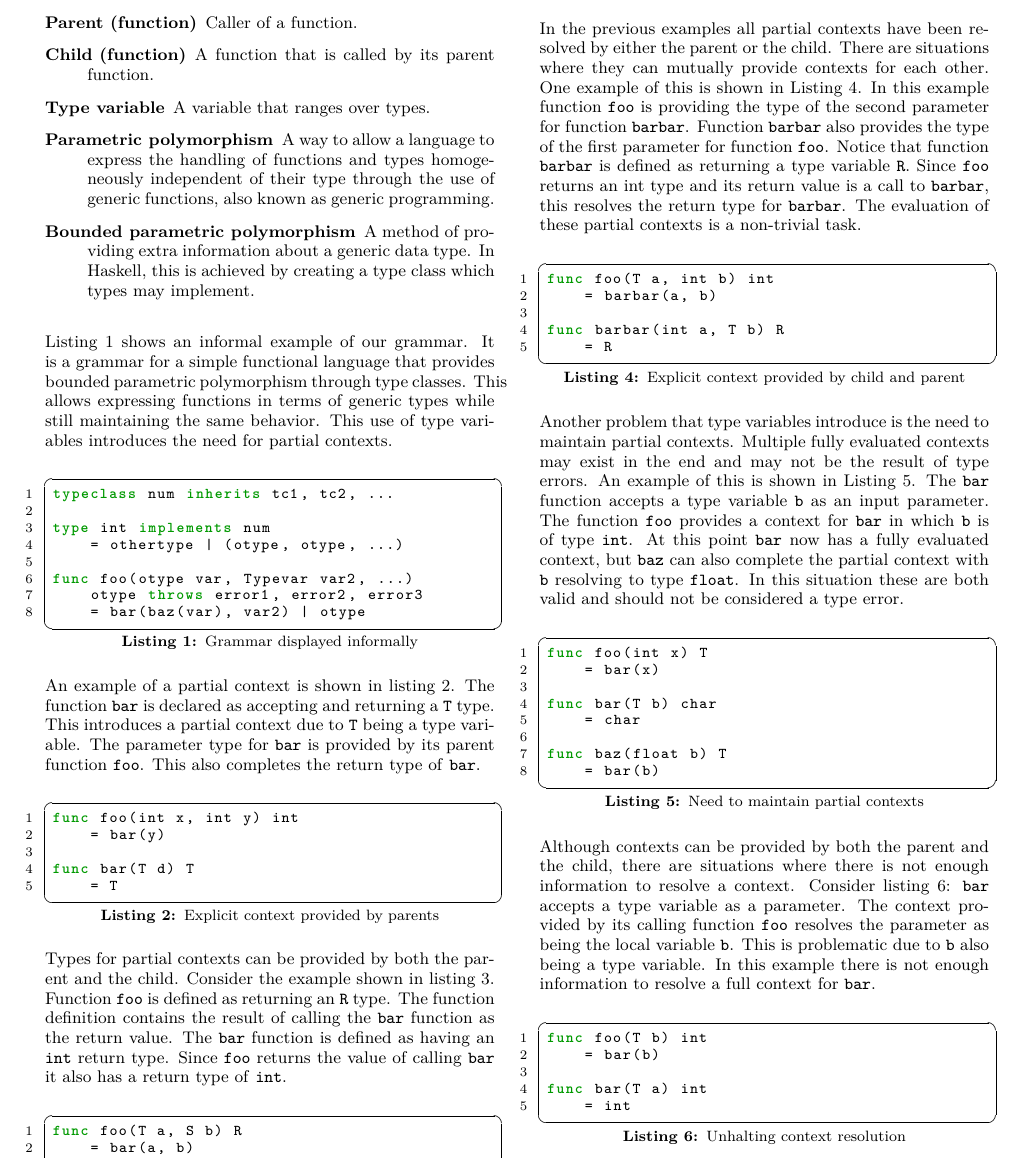
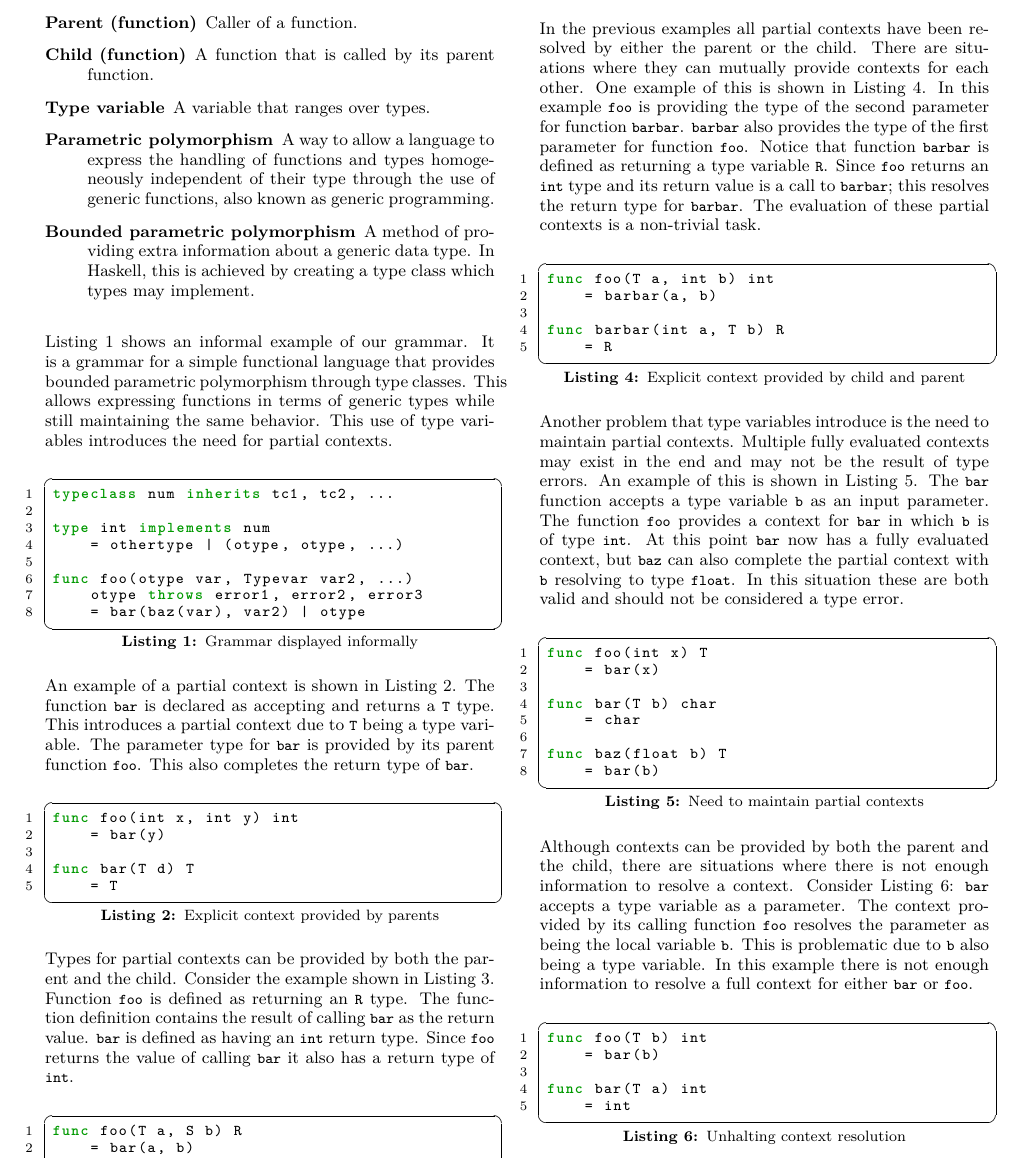
Before and after one commit to tylercecil/Paratype, a LaTeX paper (proposal/prop.tex): part of page 2 of 5, cut so that both start at the same text. Compiled offline with pdfLaTeX.

Commit message:
FIX: formatting and grammar in problem definition with examples

```diff
--- a/proposal/prop.tex
+++ b/proposal/prop.tex
@@ -231,11 +231,12 @@ func foo(otype var, Typevar var2, ...)
     = bar(baz(var), var2) | otype
 \end{lstlisting}
 
-An example of a partial context is shown in listing \ref{lst:cbyparent}. The
-function \texttt{bar} is declared as accepting and returning a \texttt{T} type.
-This introduces a partial context due to \texttt{T} being a type variable. The
-parameter type for \texttt{bar} is provided by its parent function
-\texttt{foo}. This also completes the return type of \texttt{bar}.
+An example of a partial context is shown in Listing~\ref{lst:cbyparent}. The
+function \lstinline!bar! is declared as accepting and returns a \lstinline!T!
+type.  This introduces a partial context due to \lstinline!T! being a type
+variable. The parameter type for \lstinline!bar! is provided by its parent
+function \lstinline!foo!. This also completes the return type of
+\lstinline!bar!.
 
 \begin{lstlisting}[caption=Explicit context provided by parents,language=Paratype,label=lst:cbyparent]
 func foo(int x, int y) int
@@ -246,12 +247,12 @@ func bar(T d) T
 \end{lstlisting}
 
 Types for partial contexts can be provided by both the parent and the child.
-Consider the example shown in listing \ref{lst:cbychild}. Function \texttt{foo}
-is defined as returning an \texttt{R} type. The function definition contains
-the result of calling the \texttt{bar} function as the return value. The
-\texttt{bar} function is defined as having an \texttt{int} return type. Since
-\texttt{foo} returns the value of calling \texttt{bar} it also has a return
-type of \texttt{int}.
+Consider the example shown in Listing~\ref{lst:cbychild}. Function
+\lstinline!foo!  is defined as returning an \lstinline!R! type. The function
+definition contains the result of calling \lstinline!bar! as the return value.
+\lstinline!bar! is defined as having an \lstinline!int! return type. Since
+\lstinline!foo! returns the value of calling \lstinline!bar! it also has a
+return type of \lstinline!int!.
 
 \begin{lstlisting}[caption=Explicit context provided by child,language=Paratype,label=lst:cbychild]
 func foo(T a, S b) R
@@ -263,14 +264,15 @@ func bar(float a, float b) int
 
 In the previous examples all partial contexts have been resolved by either the
 parent or the child. There are situations where they can mutually provide
-contexts for each other. One example of this is shown in Listing
-\ref{lst:cbyboth}. In this example function \texttt{foo} is providing the type
-of the second parameter for function \texttt{barbar}. Function \texttt{barbar}
-also provides the type of the first parameter for function \texttt{foo}. Notice
-that function \texttt{barbar} is defined as returning a type variable
-\texttt{R}. Since \texttt{foo} returns an int type and its return value is a
-call to \texttt{barbar}, this resolves the return type for \texttt{barbar}. The
-evaluation of these partial contexts is a non-trivial task.
+contexts for each other. One example of this is shown in
+Listing~\ref{lst:cbyboth}. In this example \lstinline!foo! is providing
+the type of the second parameter for function \lstinline!barbar!.
+\lstinline!barbar!  also provides the type of the first parameter for function
+\lstinline!foo!. Notice that function \lstinline!barbar! is defined as
+returning a type variable \lstinline!R!. Since \lstinline!foo! returns an
+\lstinline!int! type and its return value is a call to \lstinline!barbar!; this
+resolves the return type for \lstinline!barbar!. The evaluation of these
+partial contexts is a non-trivial task.
 
 \begin{lstlisting}[caption=Explicit context provided by child and parent,language=Paratype,label=lst:cbyboth]
 func foo(T a, int b) int
@@ -282,14 +284,14 @@ func barbar(int a, T b) R
 
 Another problem that type variables introduce is the need to maintain partial
 contexts. Multiple fully evaluated contexts may exist in the end and may not be
-the result of type errors. An example of this is shown in Listing
-\ref{lst:partial}. The \texttt{bar} function accepts a type variable \texttt{b}
-as an input parameter. The function \texttt{foo} provides a context for
-\texttt{bar} in which \texttt{b} is of type \texttt{int}. At this point
-\texttt{bar} now has a fully evaluated context, but \texttt{baz} can also
-complete the partial context with \texttt{b} resolving to type \texttt{float}.
-In this situation these are both valid and should not be considered a type
-error.
+the result of type errors. An example of this is shown in
+Listing~\ref{lst:partial}. The \lstinline!bar! function accepts a type variable
+\lstinline!b! as an input parameter. The function \lstinline!foo! provides a
+context for \lstinline!bar! in which \lstinline!b! is of type \lstinline!int!.
+At this point \lstinline!bar! now has a fully evaluated context, but
+\lstinline!baz! can also complete the partial context with \lstinline!b!
+resolving to type \lstinline!float!.  In this situation these are both valid
+and should not be considered a type error.
 
 \begin{lstlisting}[caption=Need to maintain partial contexts,language=Paratype,label=lst:partial]
 func foo(int x) T
@@ -304,11 +306,12 @@ func baz(float b) T
 
 Although contexts can be provided by both the parent and the child, there are
 situations where there is not enough information to resolve a context. Consider
-listing \ref{lst:unhalting}: \texttt{bar} accepts a type variable as a
-parameter. The context provided by its calling function \texttt{foo} resolves
-the parameter as being the local variable \texttt{b}. This is problematic due
-to \texttt{b} also being a type variable. In this example there is not enough
-information to resolve a full context for \texttt{bar}.
+Listing~\ref{lst:unhalting}: \lstinline!bar! accepts a type variable as a
+parameter. The context provided by its calling function \lstinline!foo!
+resolves the parameter as being the local variable \lstinline!b!. This is
+problematic due to \lstinline!b! also being a type variable. In this example
+there is not enough information to resolve a full context for either
+\lstinline!bar! or \lstinline!foo!.
 
 \begin{lstlisting}[caption=Unhalting context resolution,language=Paratype,label=lst:unhalting]
 func foo(T b) int
```
Also changed, not shown: proposal/prop.tex (6 more changed lines).
